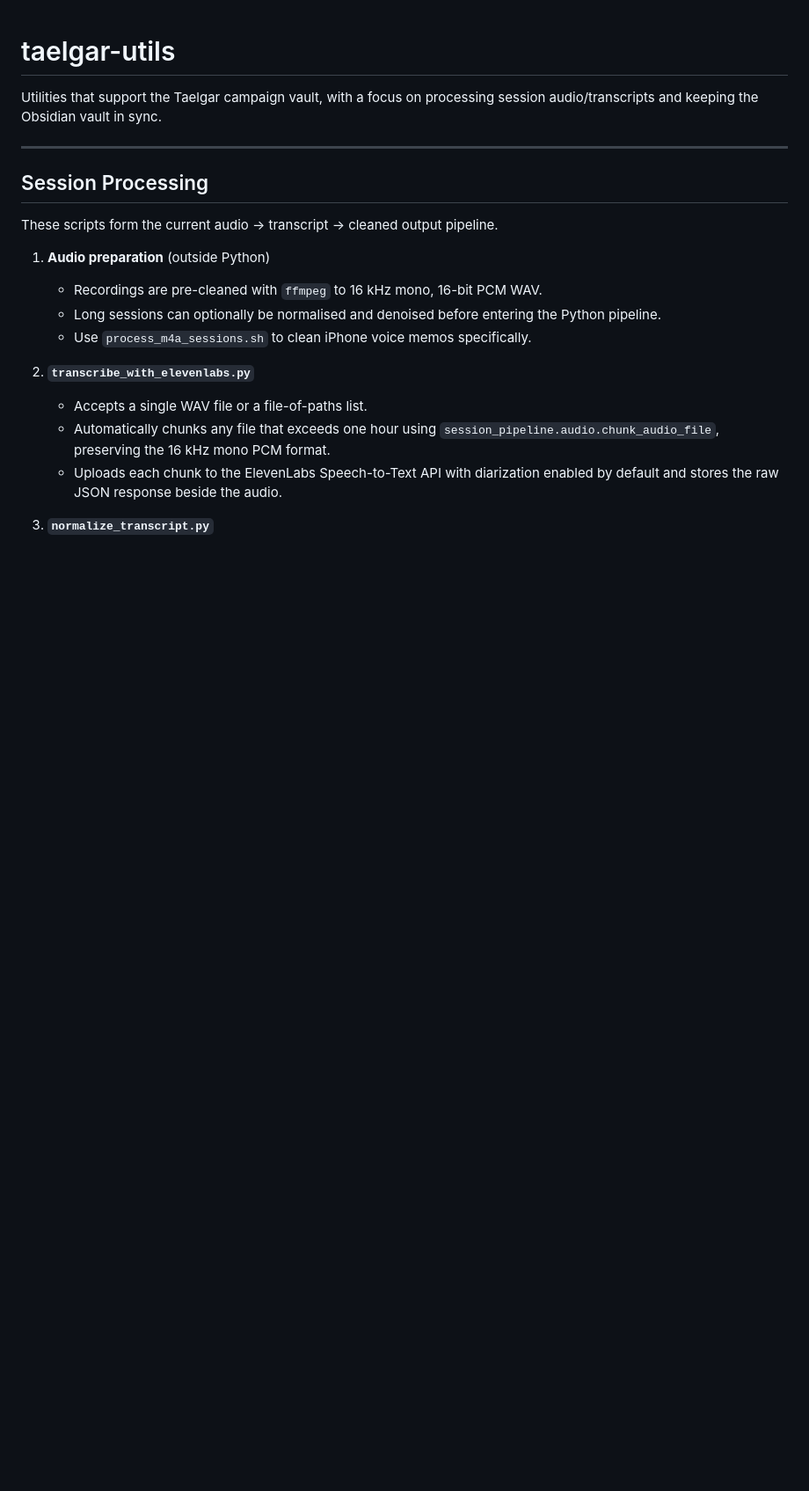
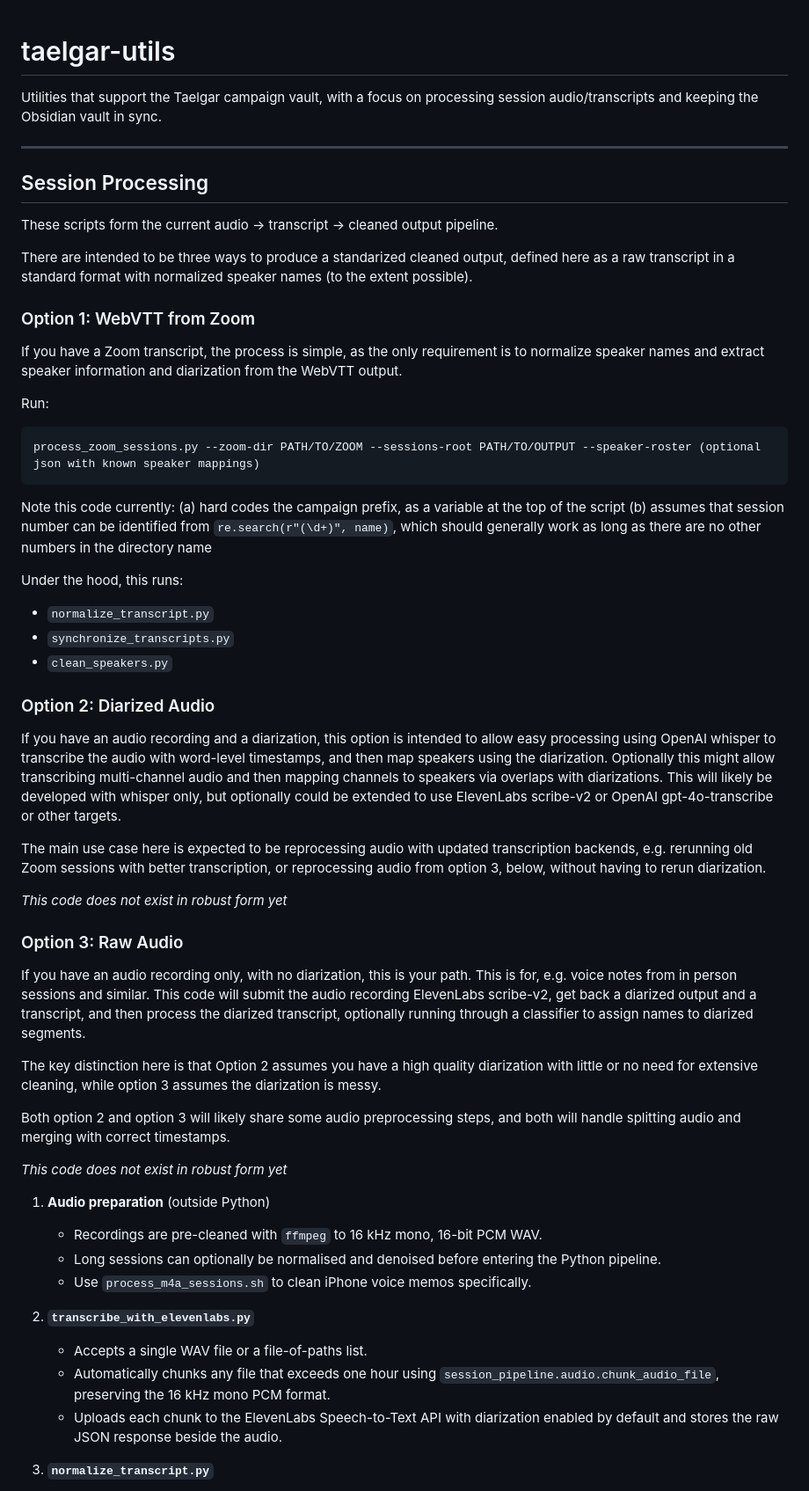
Before and after one commit to tsackton/taelgar-utils, a Markdown page: README.md, the part around the change printed below. Shown: that part at 88% size. Drawn GitHub-style; blank space fills up the shorter version.

````diff
--- a/README.md
+++ b/README.md
@@ -8,6 +8,45 @@ session audio/transcripts and keeping the Obsidian vault in sync.
 ## Session Processing
 
 These scripts form the current audio → transcript → cleaned output pipeline.
+
+There are intended to be three ways to produce a standarized cleaned output, defined here as a raw transcript in a standard format with normalized speaker names (to the extent possible).
+
+### Option 1: WebVTT from Zoom
+
+If you have a Zoom transcript, the process is simple, as the only requirement is to normalize speaker names and extract speaker information and diarization from the WebVTT output.
+
+Run:
+```
+process_zoom_sessions.py --zoom-dir PATH/TO/ZOOM --sessions-root PATH/TO/OUTPUT --speaker-roster (optional json with known speaker mappings)
+```
+
+Note this code currently:
+(a) hard codes the campaign prefix, as a variable at the top of the script
+(b) assumes that session number can be identified from `re.search(r"(\d+)", name)`, which should generally work as long as there are no other numbers in the directory name
+
+Under the hood, this runs:
+- `normalize_transcript.py`
+- `synchronize_transcripts.py`
+- `clean_speakers.py`
+
+### Option 2: Diarized Audio
+
+If you have an audio recording and a diarization, this option is intended to allow easy processing using OpenAI whisper to transcribe the audio with word-level timestamps, and then map speakers using the diarization. Optionally this might allow transcribing multi-channel audio and then mapping channels to speakers via overlaps with diarizations. This will likely be developed with whisper only, but optionally could be extended to use ElevenLabs scribe-v2 or OpenAI gpt-4o-transcribe or other targets.
+
+The main use case here is expected to be reprocessing audio with updated transcription backends, e.g. rerunning old Zoom sessions with better transcription, or reprocessing audio from option 3, below, without having to rerun diarization.
+
+*This code does not exist in robust form yet*
+
+### Option 3: Raw Audio
+
+If you have an audio recording only, with no diarization, this is your path. This is for, e.g. voice notes from in person sessions and similar. This code will submit the audio recording ElevenLabs scribe-v2, get back a diarized output and a transcript, and then process the diarized transcript, optionally running through a classifier to assign names to diarized segments.
+
+The key distinction here is that Option 2 assumes you have a high quality diarization with little or no need for extensive cleaning, while option 3 assumes the diarization is messy.
+
+Both option 2 and option 3 will likely share some audio preprocessing steps, and both will handle splitting audio and merging with correct timestamps.
+
+*This code does not exist in robust form yet*
+
 
 1. **Audio preparation** (outside Python)
    - Recordings are pre-cleaned with `ffmpeg` to 16 kHz mono, 16-bit PCM WAV.
````
Also changed, not shown: other parts of README.md (+12 -0 lines).
